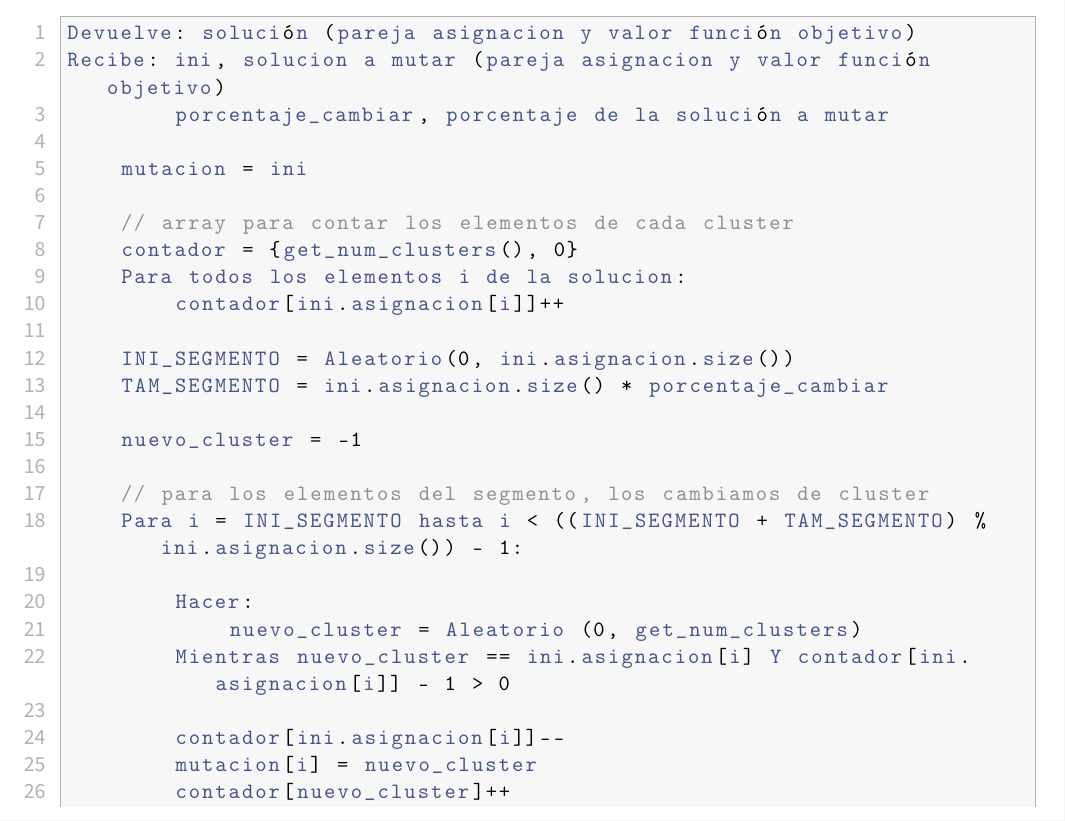
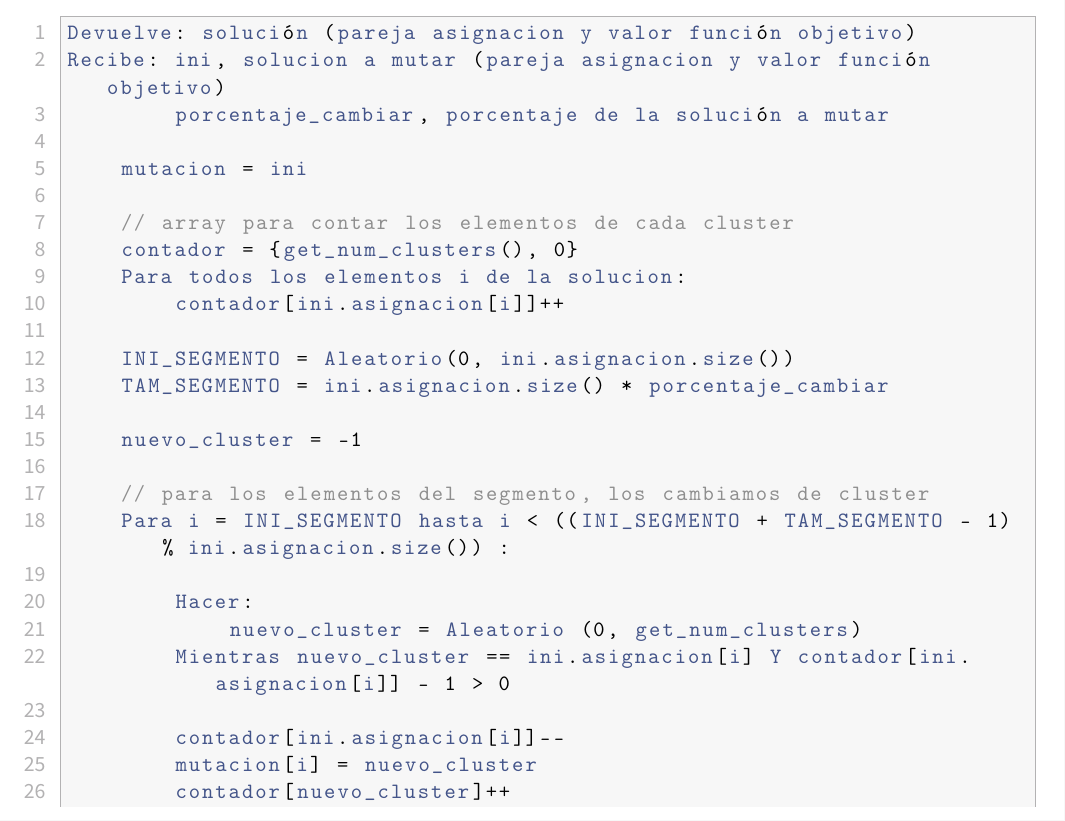
Before and after one commit to advy99/MH, a LaTeX document (memorias/p3/MH_practica3.tex): part of page 21 of 28, cut so that both start at the same text. Compiled offline with pdfLaTeX.

Commit message:
arreglamos segfault que se me paso - ahora en el pseudocogido

```diff
--- a/memorias/p3/MH_practica3.tex
+++ b/memorias/p3/MH_practica3.tex
@@ -860,7 +860,7 @@ Recibe: ini, solucion a mutar (pareja asignacion y valor función objetivo)
 	nuevo_cluster = -1
 
 	// para los elementos del segmento, los cambiamos de cluster
-	Para i = INI_SEGMENTO hasta i < ((INI_SEGMENTO + TAM_SEGMENTO) % ini.asignacion.size()) - 1:
+	Para i = INI_SEGMENTO hasta i < ((INI_SEGMENTO + TAM_SEGMENTO - 1) % ini.asignacion.size()) :
 
 		Hacer:
 			nuevo_cluster = Aleatorio (0, get_num_clusters)
```
